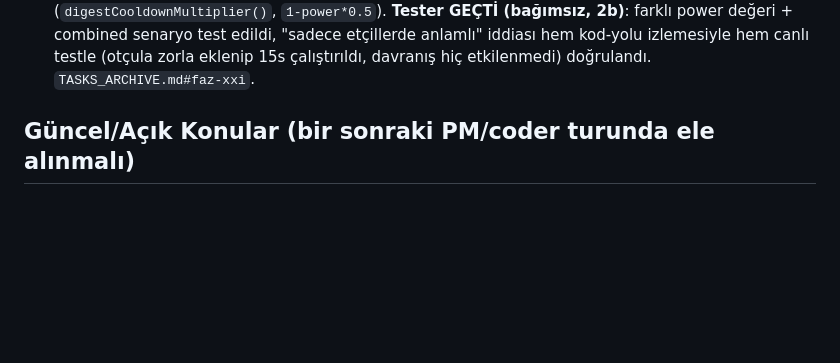
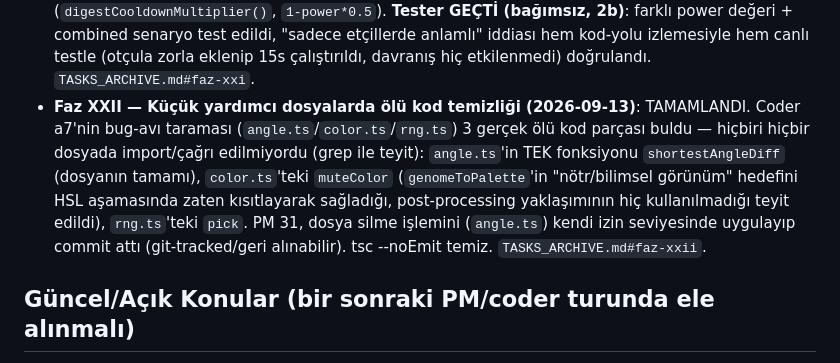
Before and after one commit to ErdemWilkinson/evosim, a Markdown page: TASKS.md, the part around the change. GitHub-like rendering; blank space fills up the shorter version.

```diff
--- a/TASKS.md
+++ b/TASKS.md
@@ -185,6 +185,16 @@ aksi belirtilmedikçe. Detaylar için `TASKS_ARCHIVE.md`'ye bakın.
   etçillerde anlamlı" iddiası hem kod-yolu izlemesiyle hem canlı testle
   (otçula zorla eklenip 15s çalıştırıldı, davranış hiç etkilenmedi)
   doğrulandı. `TASKS_ARCHIVE.md#faz-xxi`.
+- **Faz XXII — Küçük yardımcı dosyalarda ölü kod temizliği (2026-09-13)**:
+  TAMAMLANDI. Coder a7'nin bug-avı taraması (`angle.ts`/`color.ts`/`rng.ts`)
+  3 gerçek ölü kod parçası buldu — hiçbiri hiçbir dosyada import/çağrı
+  edilmiyordu (grep ile teyit): `angle.ts`'in TEK fonksiyonu
+  `shortestAngleDiff` (dosyanın tamamı), `color.ts`'teki `muteColor`
+  (`genomeToPalette`'in "nötr/bilimsel görünüm" hedefini HSL aşamasında
+  zaten kısıtlayarak sağladığı, post-processing yaklaşımının hiç
+  kullanılmadığı teyit edildi), `rng.ts`'teki `pick`. PM 31, dosya silme
+  işlemini (`angle.ts`) kendi izin seviyesinde uygulayıp commit attı
+  (git-tracked/geri alınabilir). tsc --noEmit temiz. `TASKS_ARCHIVE.md#faz-xxii`.
 
 ## Güncel/Açık Konular (bir sonraki PM/coder turunda ele alınmalı)
 - **Faz XIV Madde 2 — soy ağacı seçim bug'ı**: kod hem coder hem tester
```
Also changed, not shown: TASKS_ARCHIVE.md (+38 -0 lines).
